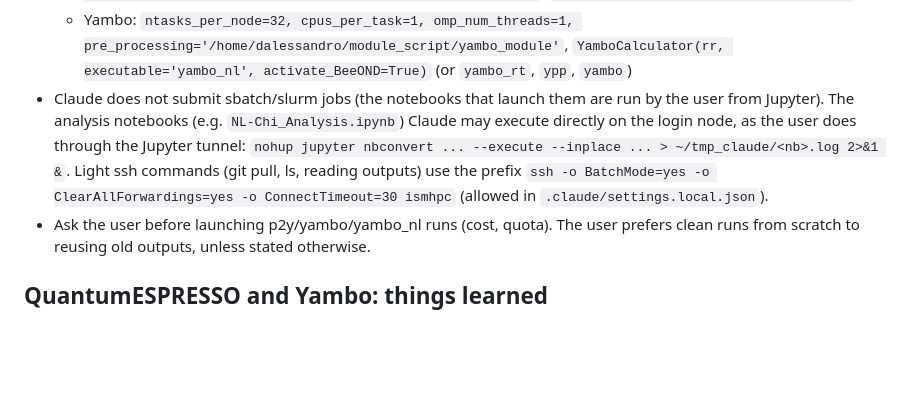
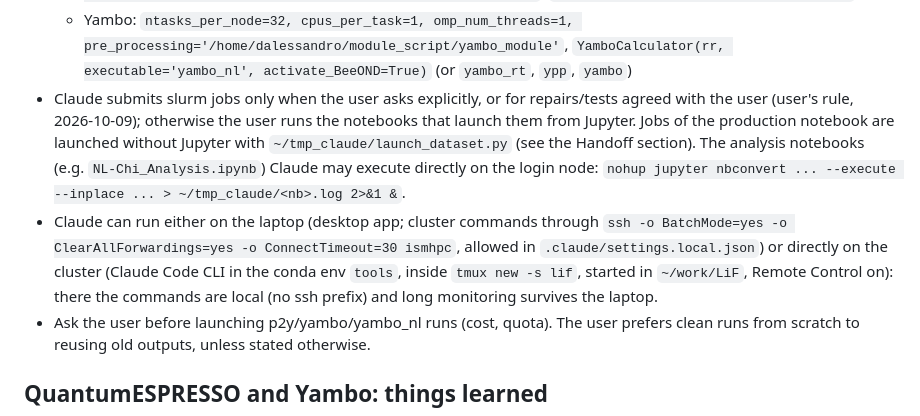
Before and after one commit to marcodalessandro76/LiF, a Markdown page: CLAUDE.md, the part around one of its changes. Drawn GitHub-style; blank space fills up the shorter version.

Commit message:
CLAUDE.md: handoff to the Claude CLI session on the cluster, rule on job submission
Co-Authored-By: Claude Opus 5.5 <noreply@anthropic.com>

```diff
--- a/CLAUDE.md
+++ b/CLAUDE.md
@@ -107,11 +107,15 @@ chi_(1,0) - chi1 already contains |E_P|^2 (chi1 from a probe-only run). To be ch
   - Yambo: `ntasks_per_node=32, cpus_per_task=1, omp_num_threads=1,
     pre_processing='/home/dalessandro/module_script/yambo_module'`,
     `YamboCalculator(rr, executable='yambo_nl', activate_BeeOND=True)` (or `yambo_rt`, `ypp`, `yambo`)
-- Claude does not submit sbatch/slurm jobs (the notebooks that launch them are run by the user from Jupyter). The
-  analysis notebooks (e.g. `NL-Chi_Analysis.ipynb`) Claude may execute directly on the login node, as the user does
-  through the Jupyter tunnel: `nohup jupyter nbconvert ... --execute --inplace ... > ~/tmp_claude/<nb>.log 2>&1 &`.
-  Light ssh commands (git pull, ls, reading outputs) use the prefix
-  `ssh -o BatchMode=yes -o ClearAllForwardings=yes -o ConnectTimeout=30 ismhpc` (allowed in `.claude/settings.local.json`).
+- Claude submits slurm jobs only when the user asks explicitly, or for repairs/tests agreed with the user (user's rule,
+  2026-10-09); otherwise the user runs the notebooks that launch them from Jupyter. Jobs of the production notebook are
+  launched without Jupyter with `~/tmp_claude/launch_dataset.py` (see the Handoff section). The analysis notebooks
+  (e.g. `NL-Chi_Analysis.ipynb`) Claude may execute directly on the login node:
+  `nohup jupyter nbconvert ... --execute --inplace ... > ~/tmp_claude/<nb>.log 2>&1 &`.
+- Claude can run either on the laptop (desktop app; cluster commands through
+  `ssh -o BatchMode=yes -o ClearAllForwardings=yes -o ConnectTimeout=30 ismhpc`, allowed in `.claude/settings.local.json`)
+  or directly on the cluster (Claude Code CLI in the conda env `tools`, inside `tmux new -s lif`, started in `~/work/LiF`,
+  Remote Control on): there the commands are local (no ssh prefix) and long monitoring survives the laptop.
 - Ask the user before launching p2y/yambo/yambo_nl runs (cost, quota). The user prefers clean runs from scratch to
   reusing old outputs, unless stated otherwise.
 
```
Also changed, not shown: other parts of CLAUDE.md (+47 -0 lines).
